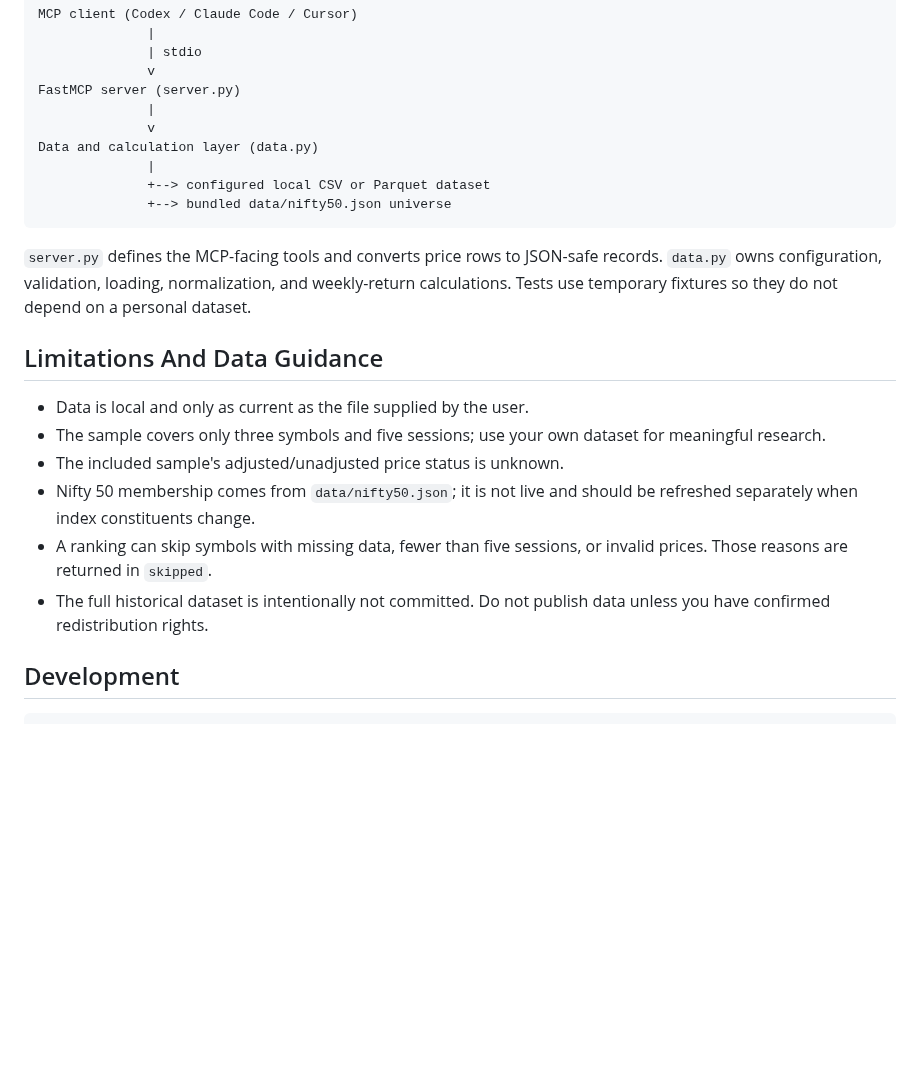
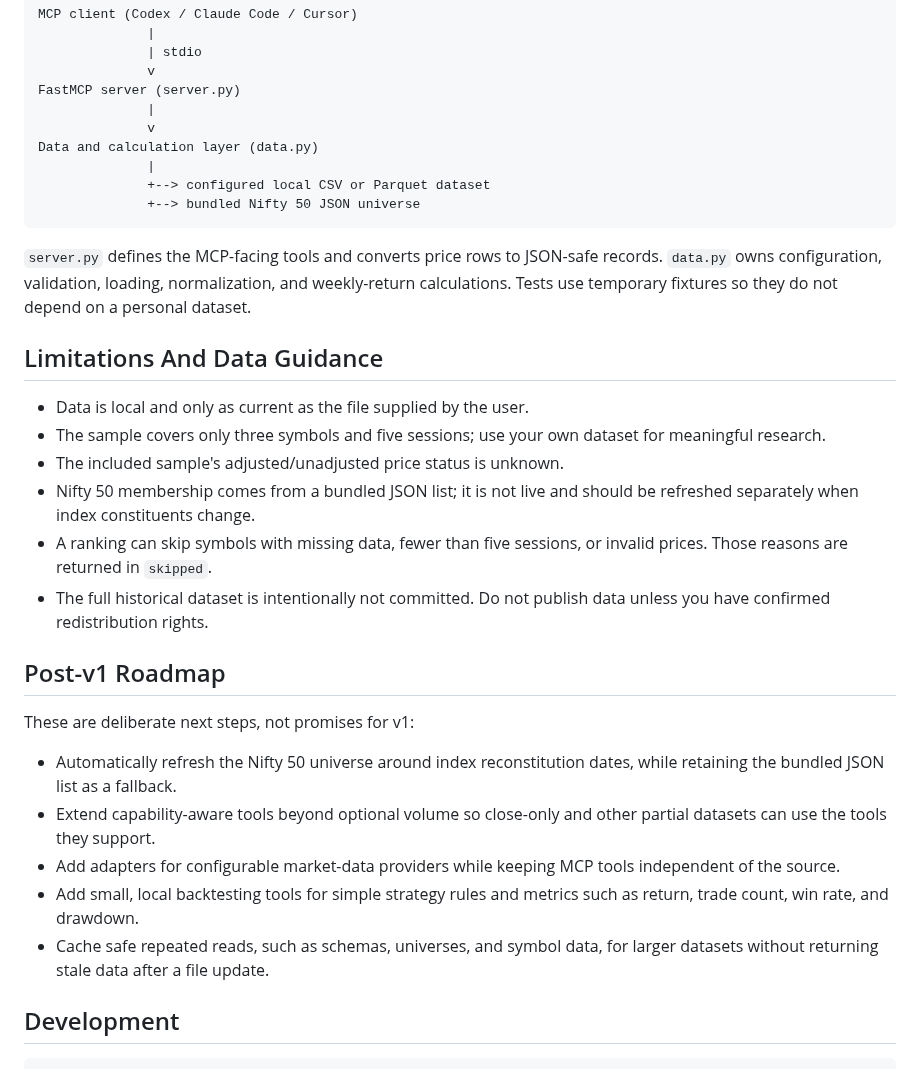
Before and after one commit to ratan-systems/indian-stock-market-mcp, a Markdown page: README.md, the part around one of its changes. GitHub-like rendering; blank space fills up the shorter version.

````diff
--- a/README.md
+++ b/README.md
@@ -149,7 +156,7 @@ FastMCP server (server.py)
 Data and calculation layer (data.py)
               |
               +--> configured local CSV or Parquet dataset
-              +--> bundled data/nifty50.json universe
+              +--> bundled Nifty 50 JSON universe
 ```
 
 `server.py` defines the MCP-facing tools and converts price rows to JSON-safe
@@ -163,12 +170,27 @@ on a personal dataset.
 - The sample covers only three symbols and five sessions; use your own dataset
   for meaningful research.
 - The included sample's adjusted/unadjusted price status is unknown.
-- Nifty 50 membership comes from `data/nifty50.json`; it is not live and should
+- Nifty 50 membership comes from a bundled JSON list; it is not live and should
   be refreshed separately when index constituents change.
 - A ranking can skip symbols with missing data, fewer than five sessions, or
   invalid prices. Those reasons are returned in `skipped`.
 - The full historical dataset is intentionally not committed. Do not publish
   data unless you have confirmed redistribution rights.
+
+## Post-v1 Roadmap
+
+These are deliberate next steps, not promises for v1:
+
+- Automatically refresh the Nifty 50 universe around index reconstitution
+  dates, while retaining the bundled JSON list as a fallback.
+- Extend capability-aware tools beyond optional volume so close-only and other
+  partial datasets can use the tools they support.
+- Add adapters for configurable market-data providers while keeping MCP tools
+  independent of the source.
+- Add small, local backtesting tools for simple strategy rules and metrics such
+  as return, trade count, win rate, and drawdown.
+- Cache safe repeated reads, such as schemas, universes, and symbol data, for
+  larger datasets without returning stale data after a file update.
 
 ## Development
 
````
Also changed, not shown: other parts of README.md (+7 -0 lines), docs/screenshots/mcp-demo-overview.png (added), 1 other file.
